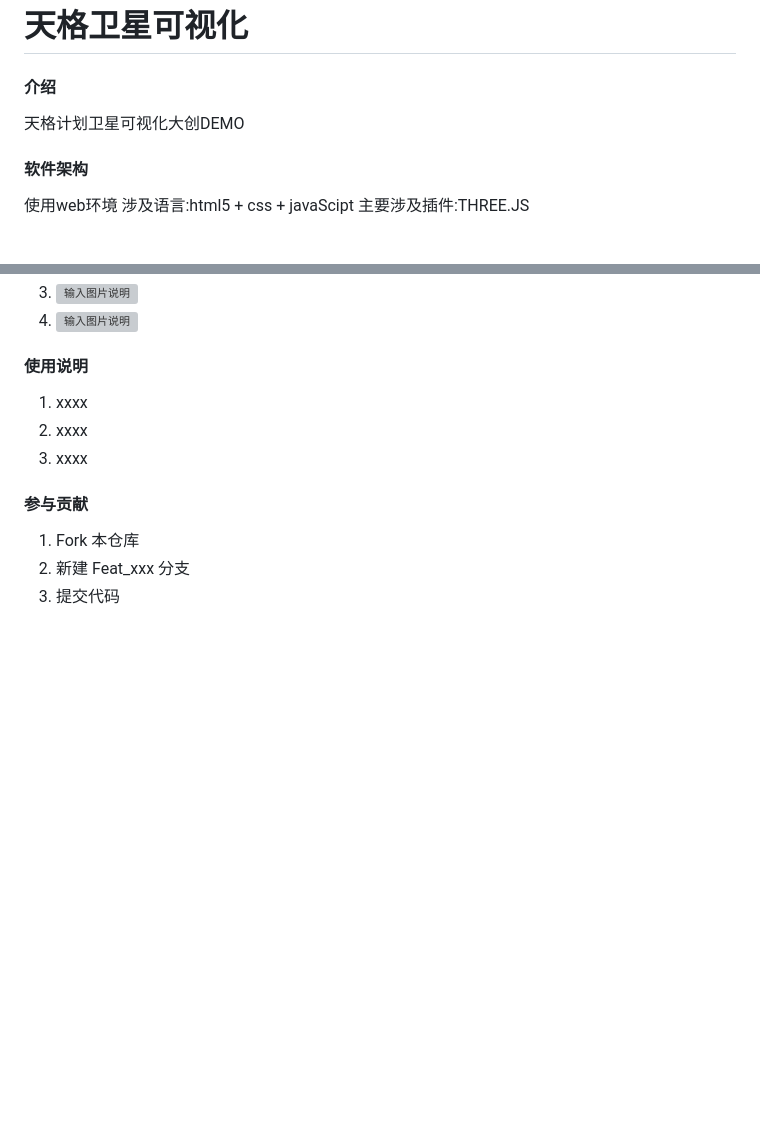
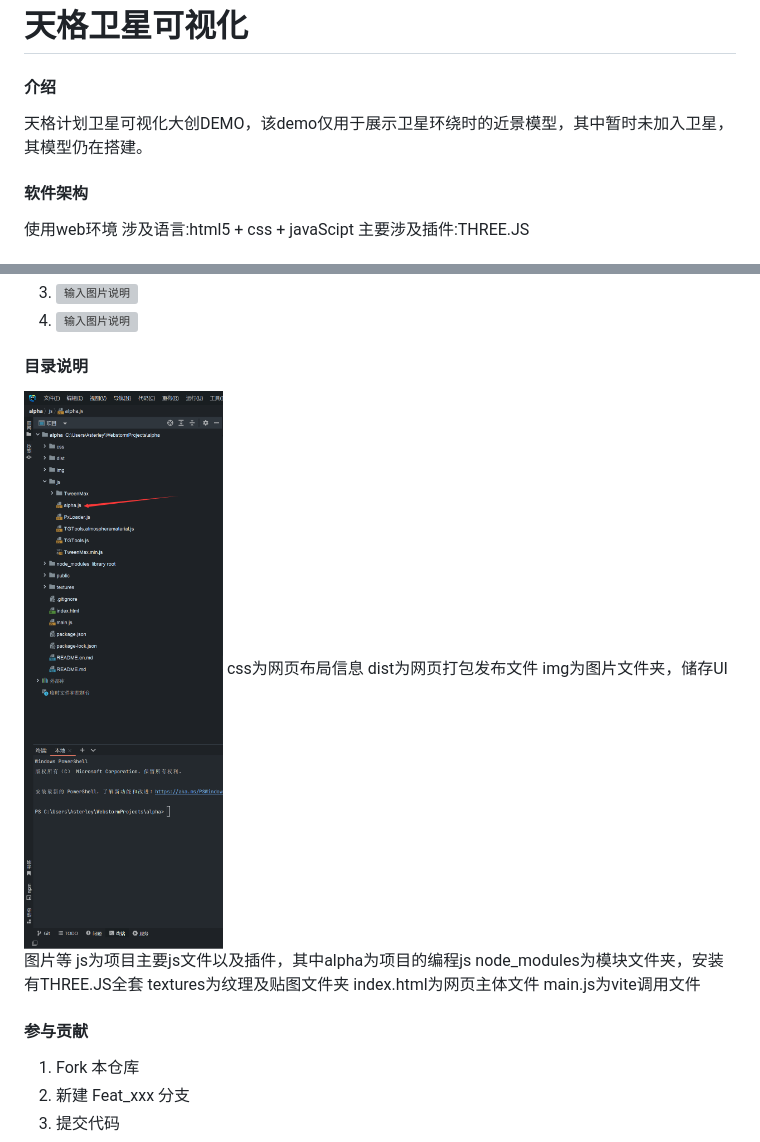
Before and after one commit to XUANMUYY/TGJHKSH, a Markdown page: README.md, 2 parts joined by grey strips. GitHub-like rendering; pictures changed too: readme/QQ截图20230904222111.png (added); blank space fills up the shorter version; grey boxes are pictures that could not be loaded.

Commit message:
update README.md.
Signed-off-by: Mourner <13399007+XUANMUYY@user.noreply.gitee.com>

```diff
--- a/README.md
+++ b/README.md
@@ -1,7 +1,7 @@
 # 天格卫星可视化
 
 #### 介绍
-天格计划卫星可视化大创DEMO
+天格计划卫星可视化大创DEMO，该demo仅用于展示卫星环绕时的近景模型，其中暂时未加入卫星，其模型仍在搭建。
 
 #### 软件架构
 使用web环境
@@ -16,11 +16,16 @@
 3.  ![输入图片说明](readme/QQ%E6%88%AA%E5%9B%BE20230904222033.png)
 4.  ![输入图片说明](readme/QQ%E6%88%AA%E5%9B%BE20230904222050.png)
 
-#### 使用说明
-
-1.  xxxx
-2.  xxxx
-3.  xxxx
+#### 目录说明
+![输入图片说明](readme/QQ%E6%88%AA%E5%9B%BE20230904222111.png)
+css为网页布局信息
+dist为网页打包发布文件
+img为图片文件夹，储存UI图片等
+js为项目主要js文件以及插件，其中alpha为项目的编程js
+node_modules为模块文件夹，安装有THREE.JS全套
+textures为纹理及贴图文件夹
+index.html为网页主体文件
+main.js为vite调用文件
 
 #### 参与贡献
 
```
